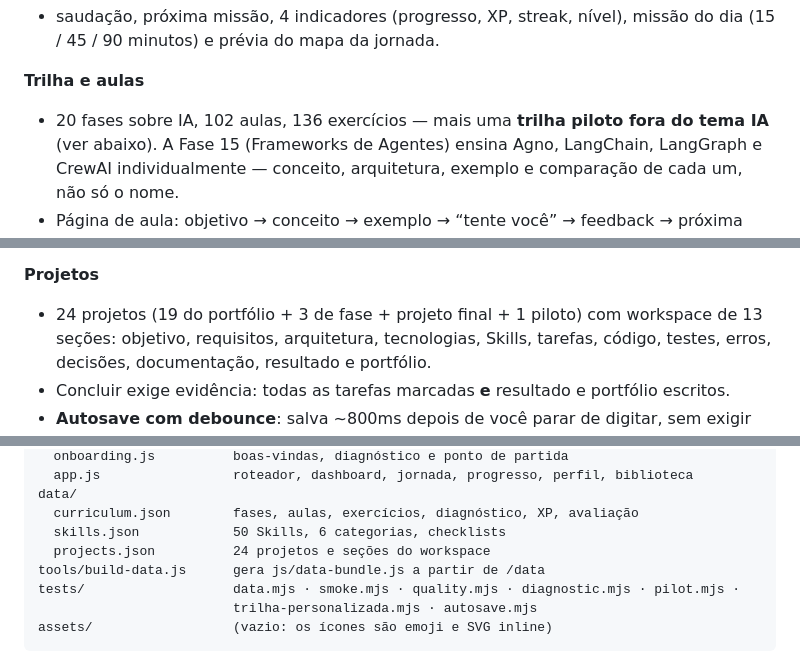
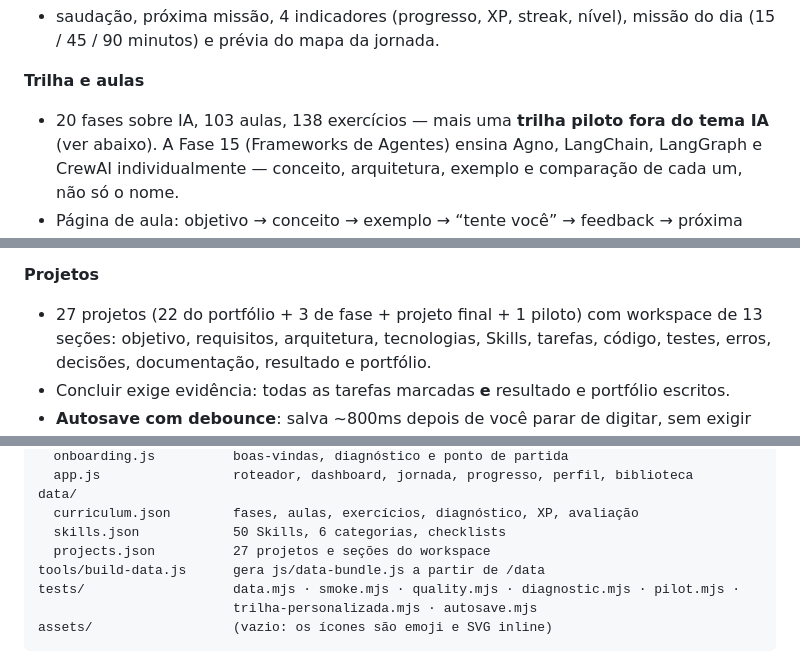
Before and after one commit to elieldnz/Mestre-IA---Plataforma-de-aprendizagem-, a Markdown page: README.md, 3 parts joined by grey strips. Rendered like a GitHub page.

Commit message:
Corrige contagens factuais desatualizadas no README
102→103 aulas, 136→138 exercícios, 24→27 projetos (19→22 de portfólio),
nas 3 ocorrências (2 de projetos, 1 de aulas/exercícios). Conferido contra
data/curriculum.json e data/projects.json: 103 aulas/138 exercícios fora
da trilha piloto; 27 projetos (22 portfólio + 3 de fase + 1 final +
1 piloto).

Só README.md. Nenhum código executável, dado ou teste alterado.

Co-Authored-By: Claude Sonnet 5 <noreply@anthropic.com>
Claude-Session: https://claude.ai/code/session_0178EeUkQjaxR188Vxz5CmDq

```diff
--- a/README.md
+++ b/README.md
@@ -71,7 +71,7 @@ trilha personalizada. Para recomeçar do zero: **Perfil → Apagar tudo**.
   missão do dia (15 / 45 / 90 minutos) e prévia do mapa da jornada.
 
 **Trilha e aulas**
-- 20 fases sobre IA, 102 aulas, 136 exercícios — mais uma **trilha piloto fora do tema IA**
+- 20 fases sobre IA, 103 aulas, 138 exercícios — mais uma **trilha piloto fora do tema IA**
   (ver abaixo). A Fase 15 (Frameworks de Agentes) ensina Agno, LangChain, LangGraph e CrewAI
   individualmente — conceito, arquitetura, exemplo e comparação de cada um, não só o nome.
 - Página de aula: objetivo → conceito → exemplo → “tente você” → feedback → próxima etapa.
@@ -103,7 +103,7 @@ trilha personalizada. Para recomeçar do zero: **Perfil → Apagar tudo**.
   verificar repositório oficial, manutenção, compatibilidade e permissões antes.
 
 **Projetos**
-- 24 projetos (19 do portfólio + 3 de fase + projeto final + 1 piloto) com workspace de 13
+- 27 projetos (22 do portfólio + 3 de fase + projeto final + 1 piloto) com workspace de 13
   seções: objetivo, requisitos, arquitetura, tecnologias, Skills, tarefas, código, testes,
   erros, decisões, documentação, resultado e portfólio.
 - Concluir exige evidência: todas as tarefas marcadas **e** resultado e portfólio escritos.
@@ -198,7 +198,7 @@ js/
 data/
   curriculum.json        fases, aulas, exercícios, diagnóstico, XP, avaliação
   skills.json            50 Skills, 6 categorias, checklists
-  projects.json          24 projetos e seções do workspace
+  projects.json          27 projetos e seções do workspace
 tools/build-data.js      gera js/data-bundle.js a partir de /data
 tests/                   data.mjs · smoke.mjs · quality.mjs · diagnostic.mjs · pilot.mjs ·
                          trilha-personalizada.mjs · autosave.mjs
```
